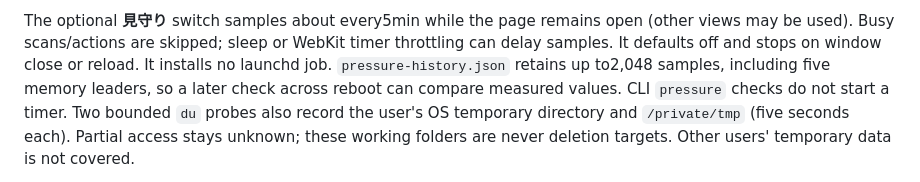
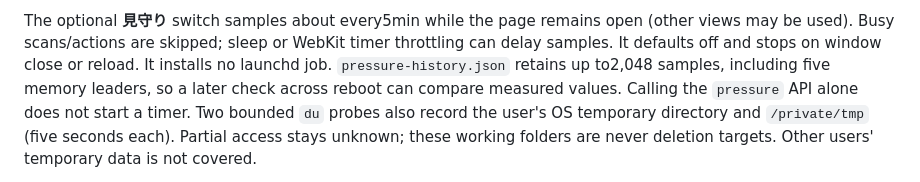
Before and after one commit to sogadaiki/devpurge, a Markdown page: docs/storage-studio.md, the part around the change. Rendered like a GitHub page.

Commit message:
docs(studio): clarify pressure recording lifecycle

```diff
--- a/docs/storage-studio.md
+++ b/docs/storage-studio.md
@@ -164,7 +164,7 @@ open (other views may be used). Busy scans/actions are skipped; sleep or WebKit
 timer throttling can delay samples. It defaults off and stops on window close or
 reload. It installs no launchd job. `pressure-history.json` retains up to2,048
 samples, including five memory leaders, so a later check across reboot can
-compare measured values. CLI `pressure` checks do not start a timer.
+compare measured values. Calling the `pressure` API alone does not start a timer.
 Two bounded `du` probes also record the user's OS temporary directory and
 `/private/tmp` (five seconds each). Partial access stays unknown; these working
 folders are never deletion targets. Other users' temporary data is not covered.
```
